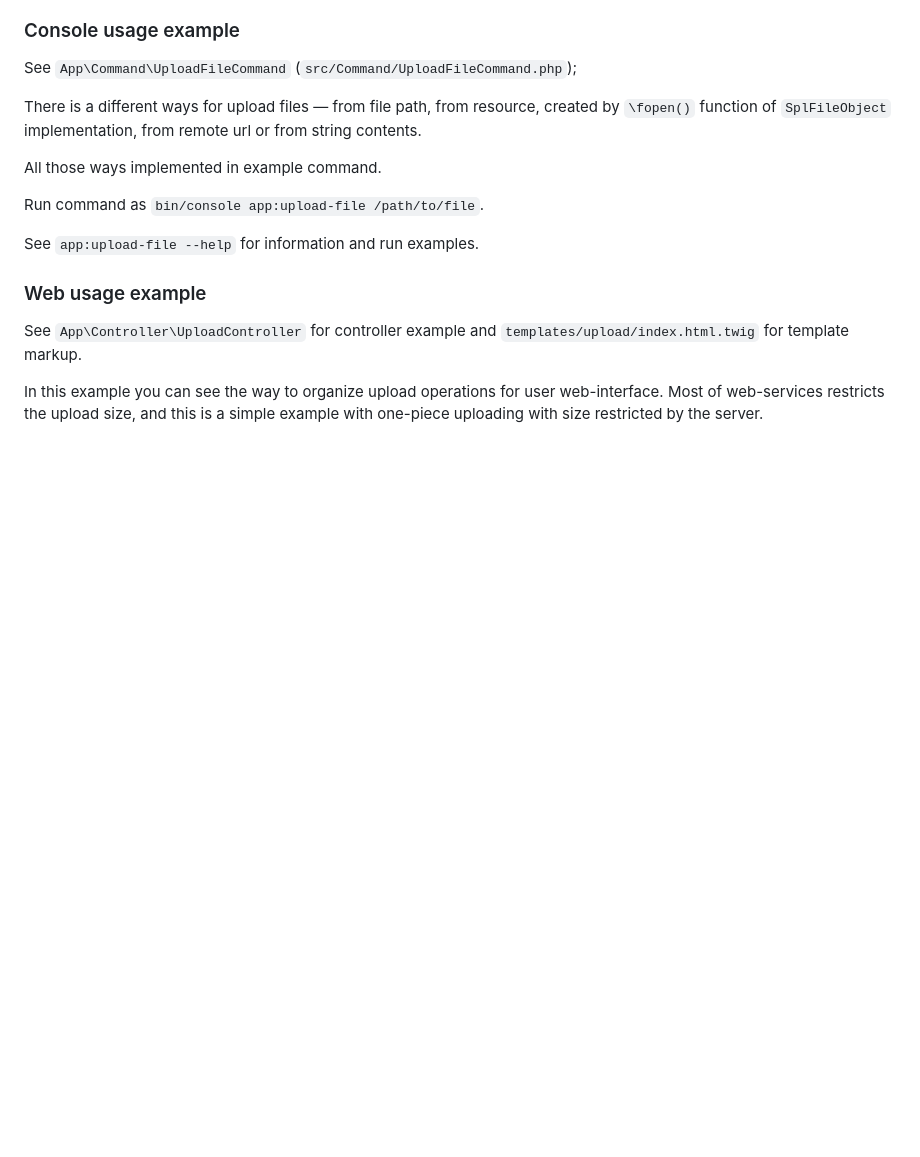
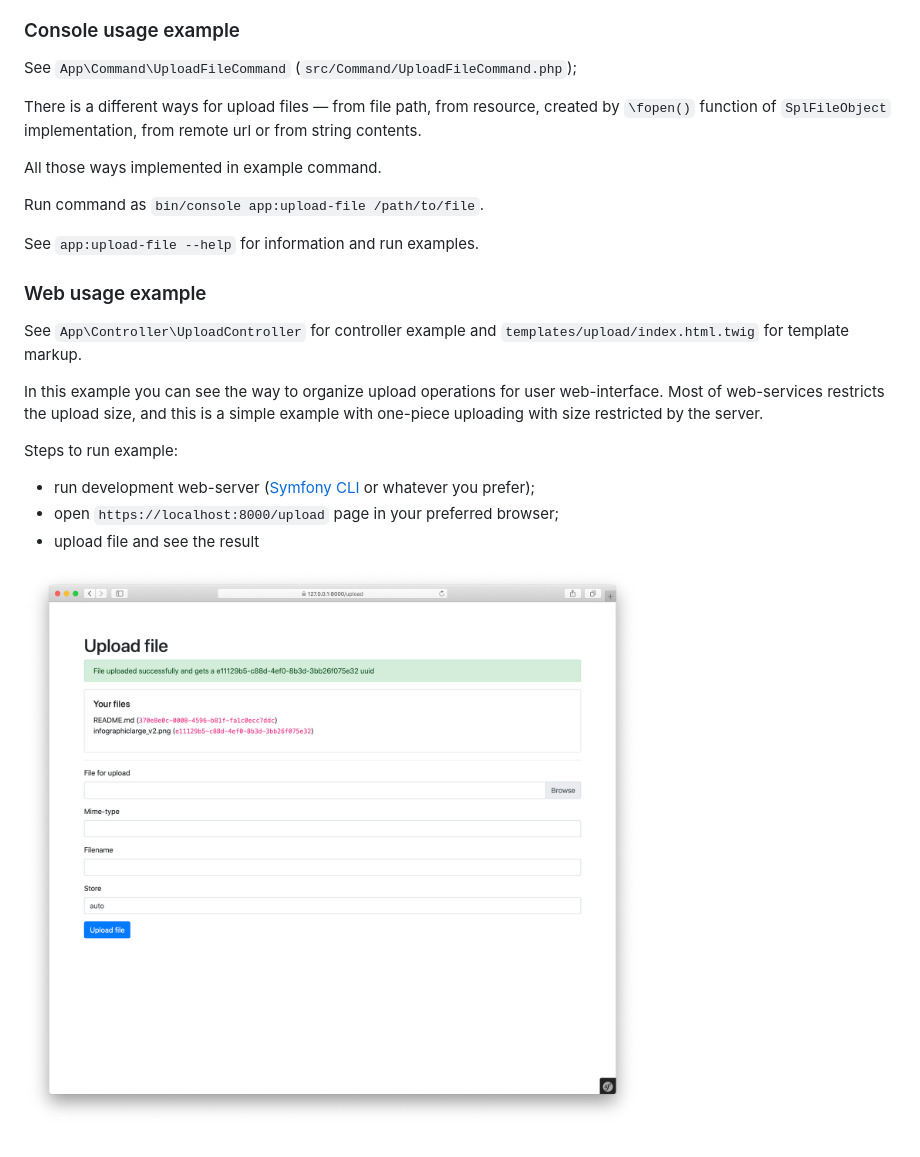
Before and after one commit to uploadcare/uploadcare-php-example, a Markdown page: README.md, the part around the change. Drawn GitHub-style; pictures changed too: references/file-upload.png (added); blank space fills up the shorter version.

Commit message:
Add web-example for file upload

```diff
--- a/README.md
+++ b/README.md
@@ -149,3 +149,11 @@ See `app:upload-file --help` for information and run examples.
 See `App\Controller\UploadController` for controller example and `templates/upload/index.html.twig` for template markup.
 
 In this example you can see the way to organize upload operations for user web-interface. Most of web-services restricts the upload size, and this is a simple example with one-piece uploading with size restricted by the server.
+
+Steps to run example:
+
+- run development web-server ([Symfony CLI](https://symfony.com/download) or whatever you prefer);
+- open `https://localhost:8000/upload` page in your preferred browser;
+- upload file and see the result
+
+![File upload](references/file-upload.png "File upload")
```
Also changed, not shown: 18 other files.
